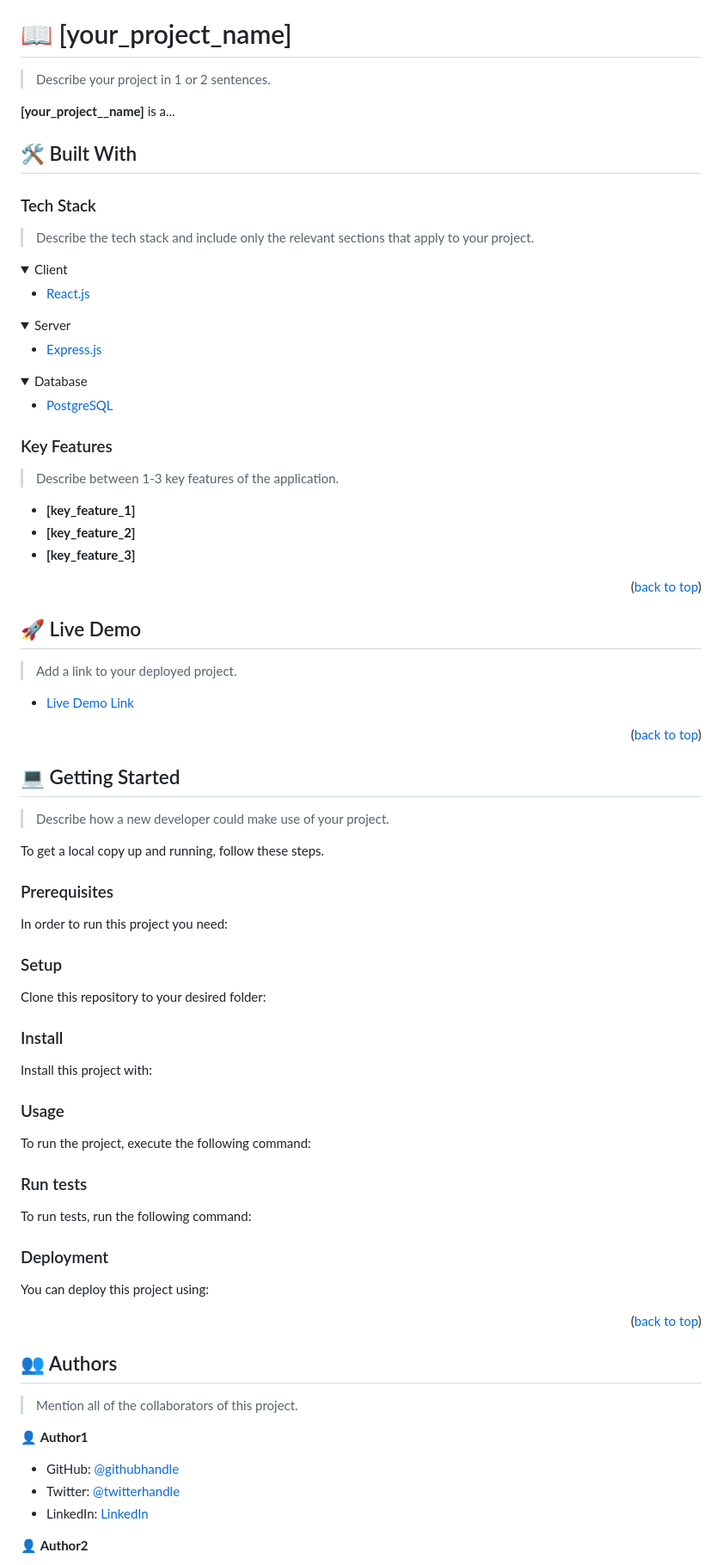
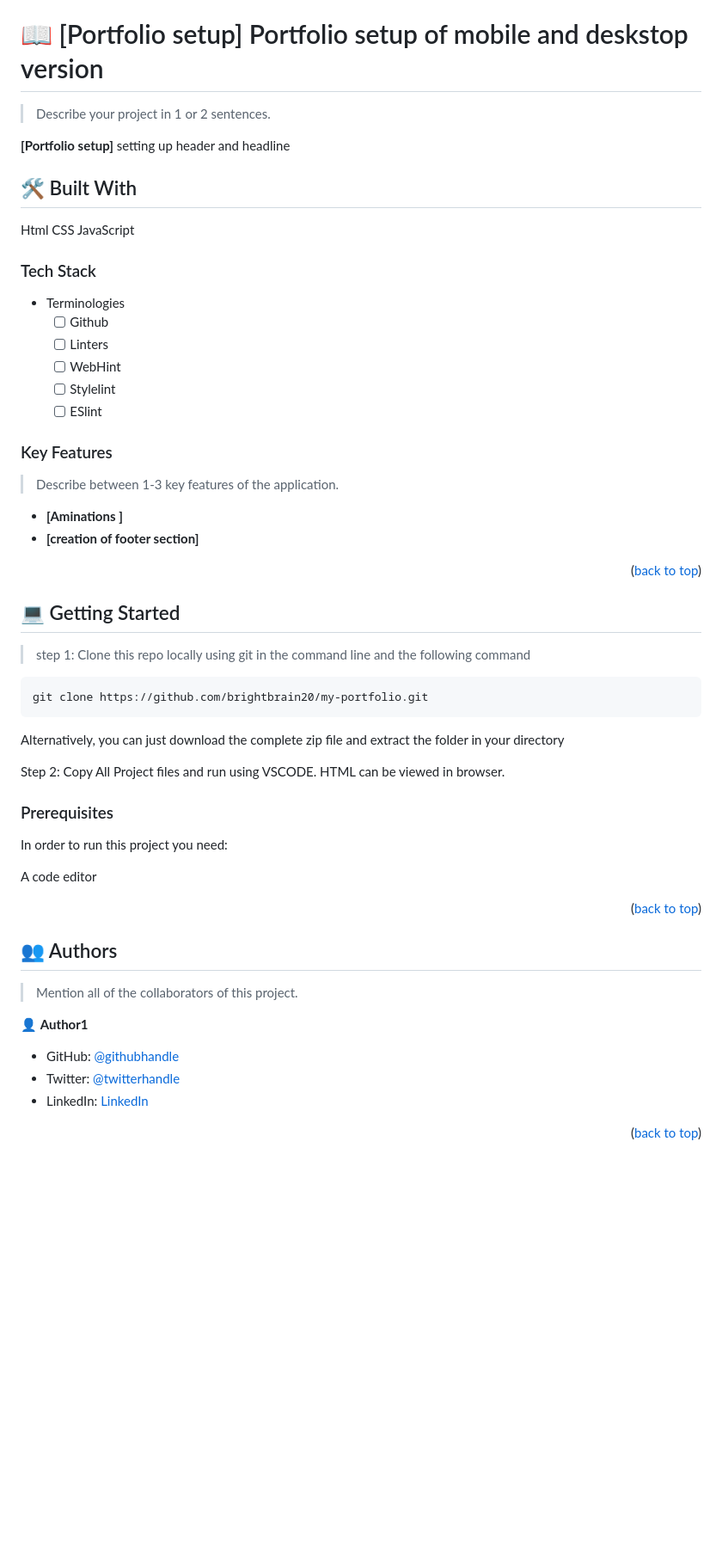
Before and after one commit to brightbrain20/my-portfolio, a Markdown page: README.md, the part around the change printed below. Shown: that part at 86% size. Drawn GitHub-style; folded sections open; blank space fills up the shorter version.

````diff
--- a/README.md
+++ b/README.md
@@ -60,16 +26,25 @@ After you're finished please remove all the comments and instructions!
 
 <!-- PROJECT DESCRIPTION -->
 
-# 📖 [your_project_name] <a name="about-project"></a>
+# 📖 [Portfolio setup] <a name="about-project">Portfolio setup  of mobile and deskstop version</a>
 
 > Describe your project in 1 or 2 sentences.
 
-**[your_project__name]** is a...
+**[Portfolio setup]** setting up header and headline
 
-## 🛠 Built With <a name="built-with"></a>
+## 🛠 Built With
+ <a name="built-with">Html</a>
+ <a name="built-with">CSS</a>
+<a name="built-with">JavaScript</a>
 
 ### Tech Stack <a name="tech-stack"></a>
-
+- Terminologies
+  - [ ] Github
+  - [ ] Linters
+  - [ ] WebHint
+  - [ ] Stylelint
+  - [ ] ESlint
+<!--
 > Describe the tech stack and include only the relevant sections that apply to your project.
 
 <details>
@@ -91,7 +66,7 @@ After you're finished please remove all the comments and instructions!
   <ul>
     <li><a href="https://www.postgresql.org/">PostgreSQL</a></li>
   </ul>
-</details>
+</details> -->
 
 <!-- Features -->
 
@@ -99,45 +74,45 @@ After you're finished please remove all the comments and instructions!
 
 > Describe between 1-3 key features of the application.
 
-- **[key_feature_1]**
-- **[key_feature_2]**
-- **[key_feature_3]**
+- **[Aminations ]**
+- **[creation of footer section]**
 
 <p align="right">(<a href="#readme-top">back to top</a>)</p>
 
 <!-- LIVE DEMO -->
 
-## 🚀 Live Demo <a name="live-demo"></a>
+<!-- ## 🚀 Live Demo <a name="live-demo"></a>
 
 > Add a link to your deployed project.
 
 - [Live Demo Link](https://yourdeployedapplicationlink.com)
 
-<p align="right">(<a href="#readme-top">back to top</a>)</p>
+<p align="right">(<a href="#readme-top">back to top</a>)</p> -->
 
 <!-- GETTING STARTED -->
 
 ## 💻 Getting Started <a name="getting-started"></a>
 
-> Describe how a new developer could make use of your project.
+> step 1:
+Clone this repo locally using git in the command line and the following command
 
-To get a local copy up and running, follow these steps.
+```
+git clone https://github.com/brightbrain20/my-portfolio.git
+```
 
+Alternatively, you can just download the complete zip file and extract the folder in your directory
+
+Step 2:
+Copy All Project files and run using VSCODE. HTML can be viewed in browser.
 ### Prerequisites
 
 In order to run this project you need:
 
-<!--
-Example command:
+A code editor
 
-```sh
- gem install rails
-```
- -->
+<!-- ### Setup
 
-### Setup
-
-Clone this repository to your desired folder:
+Clone this repository to your desired folder: -->
 
 <!--
 Example commands:
@@ -147,10 +122,10 @@ Example commands:
   git clone git@github.com:myaccount/my-project.git
 ```
 --->
-
+<!--
 ### Install
 
-Install this project with:
+Install this project with: -->
 
 <!--
 Example command:
@@ -160,10 +135,10 @@ Example command:
   gem install
 ```
 --->
-
+<!--
 ### Usage
 
-To run the project, execute the following command:
+To run the project, execute the following command: -->
 
 <!--
 Example command:
@@ -172,10 +147,10 @@ Example command:
   rails server
 ```
 --->
-
+<!--
 ### Run tests
 
-To run tests, run the following command:
+To run tests, run the following command: -->
 
 <!--
 Example command:
@@ -184,10 +159,10 @@ Example command:
   bin/rails test test/models/article_test.rb
 ```
 --->
-
+<!--
 ### Deployment
 
-You can deploy this project using:
+You can deploy this project using: -->
 
 <!--
 Example:
@@ -213,4 +188,5 @@ Example:
 
+<!--
 👤 **Author2**
 
 - GitHub: [@githubhandle](https://github.com/githubhandle)
````
Also changed, not shown: other parts of README.md (+13 -50 lines).
